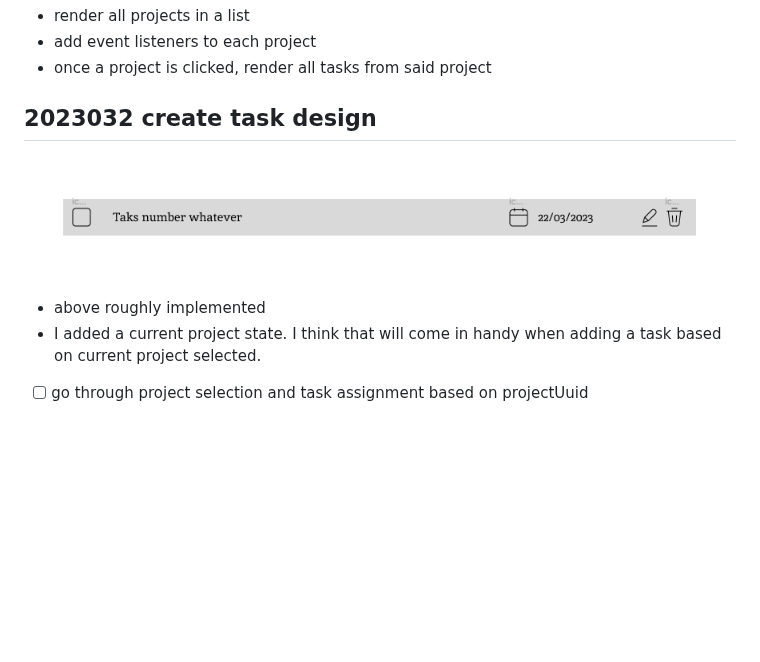
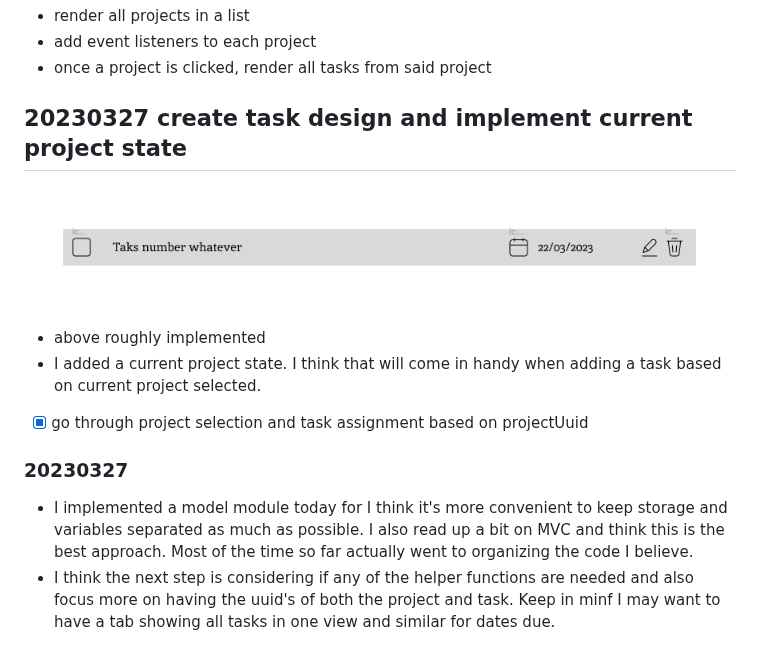
Before and after one commit to ManonLef/To-Do-App, a Markdown page: resources and notes/notes.md, the part around the change. GitHub-like rendering; blank space fills up the shorter version.

Commit message:
update notes

```diff
--- a/resources and notes/notes.md
+++ b/resources and notes/notes.md
@@ -114,9 +114,13 @@ Things to consider:
 - add event listeners to each project
 - once a project is clicked, render all tasks from said project
 
-## 2023032 create task design
+## 20230327 create task design and implement current project state
 
 ![initial design](./task-design-idea.png)
 - above roughly implemented
 - I added a current project state. I think that will come in handy when adding a task based on current project selected.
-- [ ] go through project selection and task assignment based on projectUuid
+- [x] go through project selection and task assignment based on projectUuid
+
+### 20230327
+- I implemented a model module today for I think it's more convenient to keep storage and variables separated as much as possible. I also read up a bit on MVC and think this is the best approach. Most of the time so far actually went to organizing the code I believe.
+- I think the next step is considering if any of the helper functions are needed and also focus more on having the uuid's of both the project and task. Keep in minf I may want to have a tab showing all tasks in one view and similar for dates due.
```
